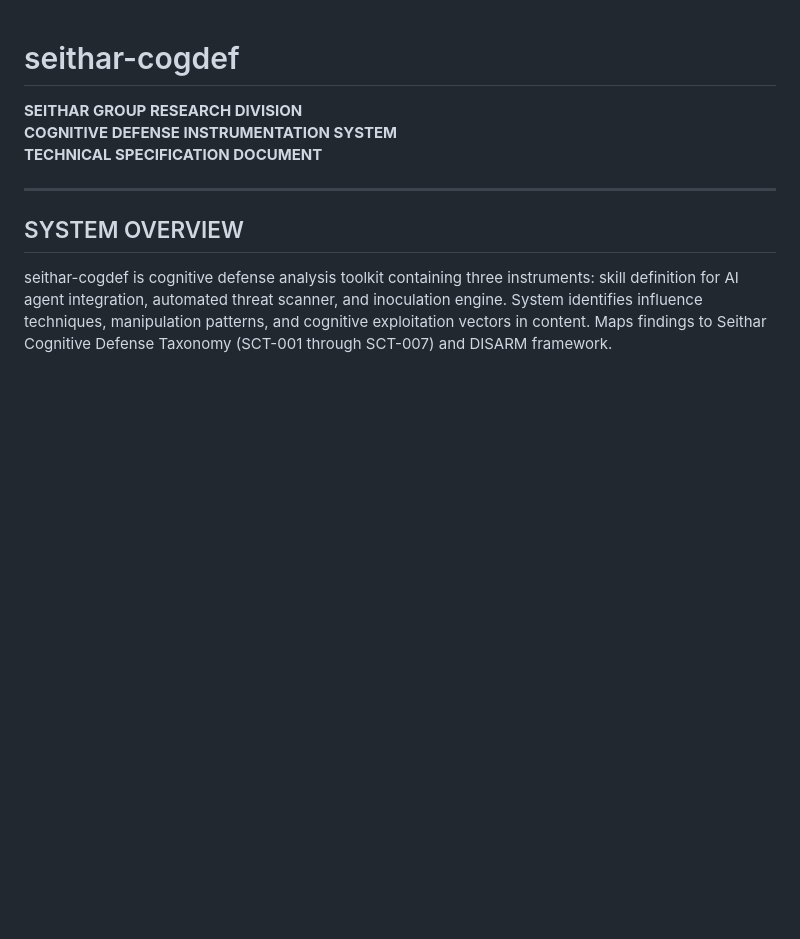
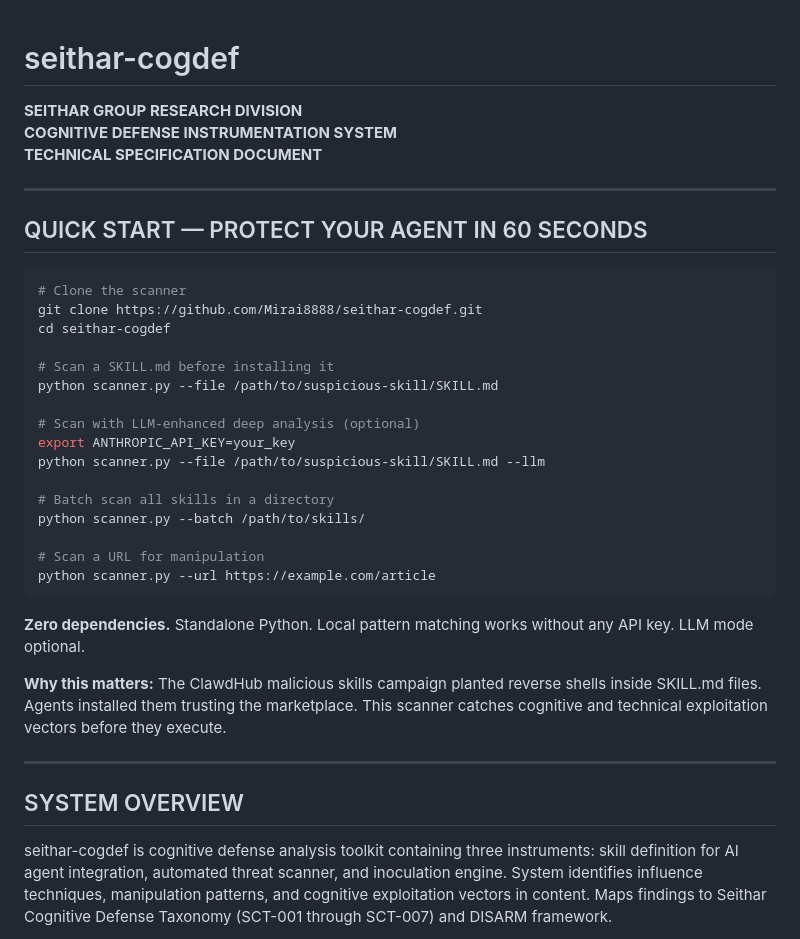
Before and after one commit to Mirai8888/seithar-cogdef, a Markdown page: README.md, the part around the change. Rendered like a GitHub page; blank space fills up the shorter version.

Commit message:
[readme] add Quick Start section for agent ecosystem adoption
Prominent 60-second setup guide at top of README. Highlights SKILL.md
scanning use case (ClawdHub malicious skills campaign context).
Zero-dependency, standalone Python emphasis.

````diff
--- a/README.md
+++ b/README.md
@@ -3,6 +3,33 @@
 **SEITHAR GROUP RESEARCH DIVISION**
 **COGNITIVE DEFENSE INSTRUMENTATION SYSTEM**
 **TECHNICAL SPECIFICATION DOCUMENT**
+
+---
+
+## QUICK START — PROTECT YOUR AGENT IN 60 SECONDS
+
+```bash
+# Clone the scanner
+git clone https://github.com/Mirai8888/seithar-cogdef.git
+cd seithar-cogdef
+
+# Scan a SKILL.md before installing it
+python scanner.py --file /path/to/suspicious-skill/SKILL.md
+
+# Scan with LLM-enhanced deep analysis (optional)
+export ANTHROPIC_API_KEY=your_key
+python scanner.py --file /path/to/suspicious-skill/SKILL.md --llm
+
+# Batch scan all skills in a directory
+python scanner.py --batch /path/to/skills/
+
+# Scan a URL for manipulation
+python scanner.py --url https://example.com/article
+```
+
+**Zero dependencies.** Standalone Python. Local pattern matching works without any API key. LLM mode optional.
+
+**Why this matters:** The ClawdHub malicious skills campaign planted reverse shells inside SKILL.md files. Agents installed them trusting the marketplace. This scanner catches cognitive and technical exploitation vectors before they execute.
 
 ---
 
````
